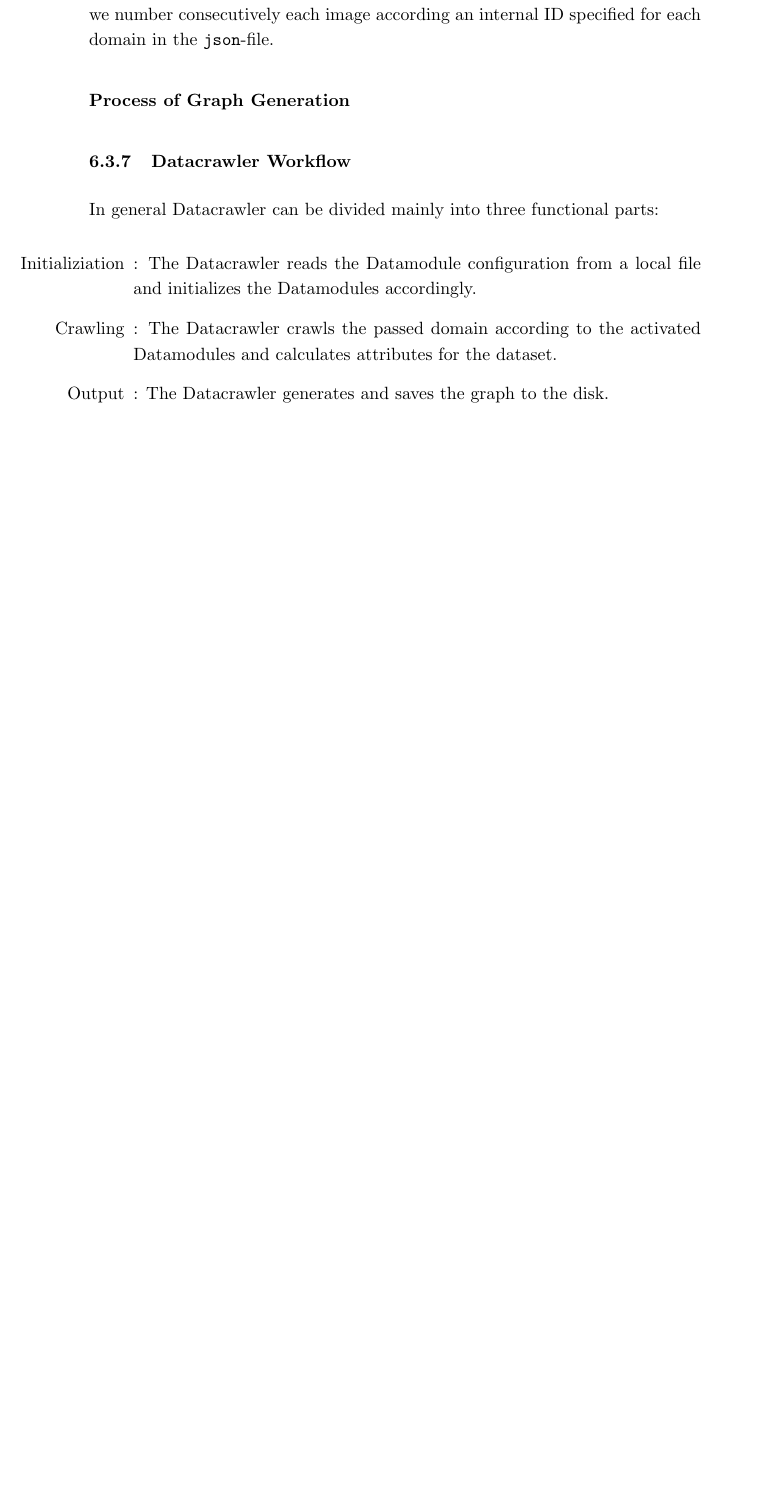
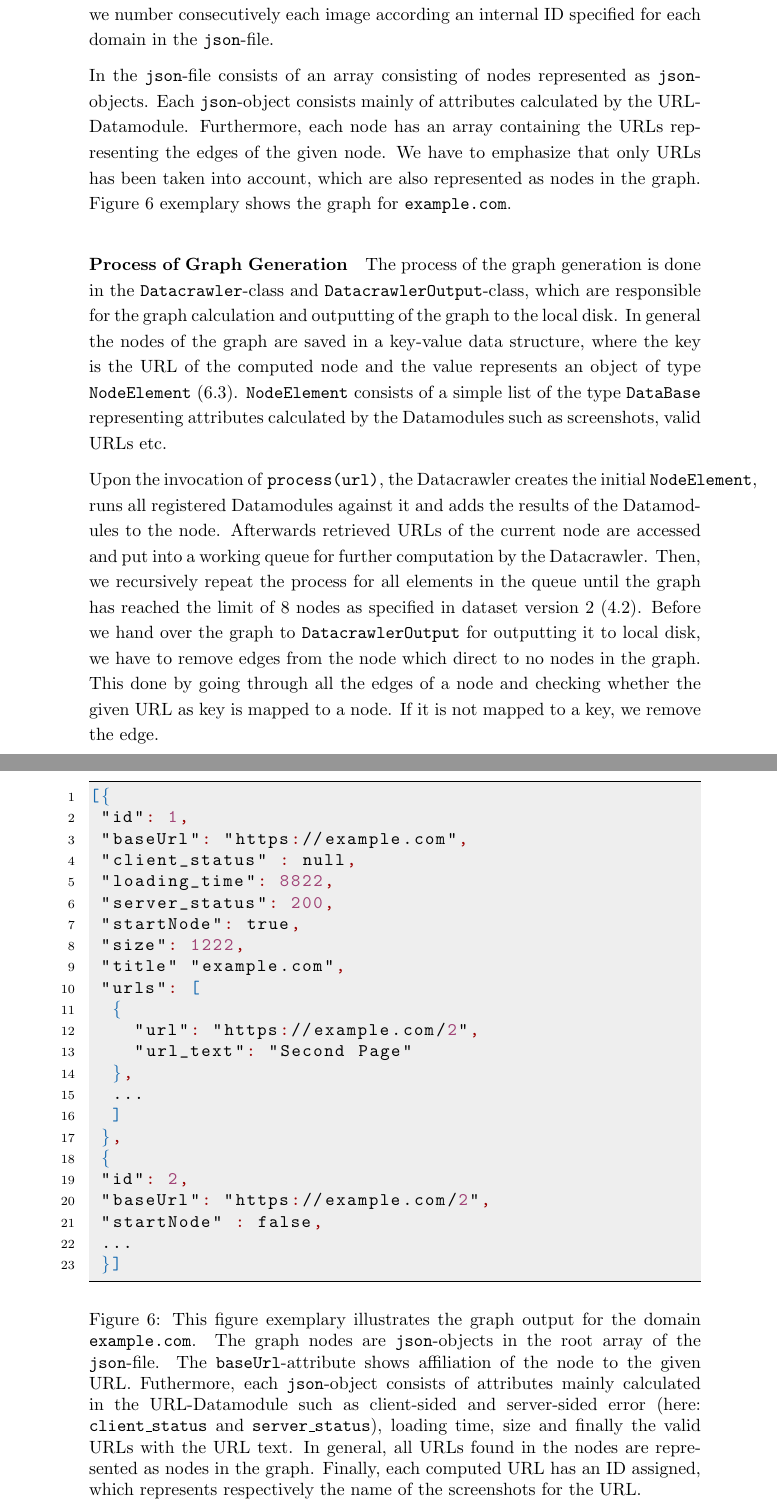
Before and after one commit to Simsso/Vision-Based-Page-Rank-Estimation, a LaTeX document (docs/article/article.tex, which reads docs/article/content/datacrawler.tex): part of page 30 of 32 before the commit and two parts of pages 30 and 31 of 34 after it, the two joined at a grey line, cut so that both start at the same text, the shorter picture padded with empty space. Compiled offline with pdfLaTeX.

Commit message:
Finish Datacrawler Architecture

```diff
--- a/docs/article/content/datacrawler.tex
+++ b/docs/article/content/datacrawler.tex
@@ -363,23 +363,44 @@ As specified in the dataset version 2 (\ref{DatasetVersion2}) the download size
 As specified in dataset version 2 (\ref{DatasetVersion2}), for each passed domain to the Datacrawler, we have to output a graph with nodes enriched by information from the Datamodules. Before we delve into the concrete implementation of graph generation process, we will profoundly discuss the output format of the graph, which is later consumed by our machine learning model.
 
 \paragraph{Graph Data Format}
-As section \ref{datacrawler_scale} will show, we run for each given domain an independent Datacrawler instance. This means that upon successful completion of the Datacrawler, we will have only printed out exactly one graph belonging to the passed domain. Following this we create an own folder for the computed domain and name the folder after the rank found in the Open PageRank (\ref{OpenPageRank}). The graph itself is represented by a file in the \texttt{json}-format and named after the rank in Open PageRank. While most of the dataset information can be found in the \texttt{json}-file, we save our screenshots for the domain in the folder called \texttt{img}. We differ between normal and mobile screenshots by adding the suffix \texttt{\_mobile} to the name of the mobile screenshots. Furthermore, we number consecutively each image according an internal ID specified for each domain in the \texttt{json}-file.
+As section \ref{datacrawler_scale} will show, we run for each given domain an independent Datacrawler instance. This means that upon successful completion of the Datacrawler, we will have only printed out exactly one graph belonging to the passed domain. Following this, we create an own folder for the computed domain and name the folder after the rank found in the Open PageRank (\ref{OpenPageRank}). The graph itself is represented by a file in the \texttt{json}-format and named after the rank in Open PageRank. While most of the dataset information can be found in the \texttt{json}-file, we save our screenshots for the domain in the folder called \texttt{img}. We differ between normal and mobile screenshots by adding the suffix \texttt{\_mobile} to the name of the mobile screenshots. Furthermore, we number consecutively each image according an internal ID specified for each domain in the \texttt{json}-file.
 
-
+In the \texttt{json}-file consists of an array consisting of nodes represented as \texttt{json}-objects. Each \texttt{json}-object consists mainly of attributes calculated by the URL-Datamodule. Furthermore, each node has an array containing the URLs representing the edges of the given node. We have to emphasize that only URLs has been taken into account, which are also represented as nodes in the graph. Figure \ref{examplecom_graph} exemplary shows the graph for \texttt{example.com}.
+\begin{figure}
+\centering
+\begin{lstlisting}[language=json,firstnumber=1]
+[{
+ "id": 1,
+ "baseUrl": "https://example.com",
+ "client_status" : null,
+ "loading_time": 8822,
+ "server_status": 200,
+ "startNode": true,
+ "size": 1222,
+ "title" "example.com",
+ "urls": [
+  {
+    "url": "https://example.com/2",
+    "url_text": "Second Page"
+  },
+  ...
+  ]
+ },
+ {
+ "id": 2,
+ "baseUrl": "https://example.com/2",
+ "startNode" : false,
+ ...
+ }]
+\end{lstlisting}
+\caption{This figure exemplary illustrates the graph output for the domain \texttt{example.com}. The graph nodes are \texttt{json}-objects in the root array of the \texttt{json}-file. The \texttt{baseUrl}-attribute shows affiliation of the node to the given URL. Futhermore, each \texttt{json}-object consists of attributes mainly calculated in the URL-Datamodule such as client-sided and server-sided error (here: \texttt{client\_status} and \texttt{server\_status}), loading time, size and finally the valid URLs with the URL text. In general, all URLs found in the nodes are represented as nodes in the graph. Finally, each computed URL has an ID assigned, which represents respectively the name of the screenshots for the URL.}
+\label{examplecom_graph}
+\end{figure}
 
 \paragraph{Process of Graph Generation}
+The process of the graph generation is done in the \texttt{Datacrawler}-class and \texttt{DatacrawlerOutput}-class, which are responsible for the graph calculation and outputting of the graph to the local disk. In general the nodes of the graph are saved in a key-value data structure, where the key is the URL of the computed node and the value represents an object of type \texttt{NodeElement} (\ref{datacrawler_architecture}). \texttt{NodeElement} consists of a simple list of the type \texttt{DataBase} representing attributes calculated by the Datamodules such as screenshots, valid URLs etc.
 
-\subsubsection{Datacrawler Workflow}
-\label{datacrawler_workflow}
-
-In general Datacrawler can be divided mainly into three functional parts:
-
-\begin{enumerate}
-	\item[Initializiation] : The Datacrawler reads the Datamodule configuration from a local file and initializes the Datamodules accordingly.
-	\item[Crawling] : The Datacrawler crawls the passed domain according to the activated Datamodules and calculates attributes for the dataset.
-	\item[Output] : The Datacrawler generates and saves the graph to the disk.
-\end{enumerate}
-
+Upon the invocation of \texttt{process(url)}, the Datacrawler creates the initial \texttt{NodeElement}, runs all registered Datamodules against it and adds the results of the Datamodules to the node. Afterwards retrieved URLs of the current node are accessed and put into a working queue for further computation by the Datacrawler. Then, we recursively repeat the process for all elements in the queue until the graph has reached the limit of 8 nodes as specified in dataset version 2 (\ref{DatasetVersion2}). Before we hand over the graph to \texttt{DatacrawlerOutput} for outputting it to local disk, we have to remove edges from the node which direct to no nodes in the graph. This done by going through all the edges of a node and checking whether the given URL as key is mapped to a node. If it is not mapped to a key, we remove the edge.
 
 \subsection{Scaling the Datacrawler}
 \label{datacrawler_scale}
```
Also changed, not shown: docs/article/article.tex (+37 -0 lines), docs/article/content/datacrawler.tex (2 more changed lines).
